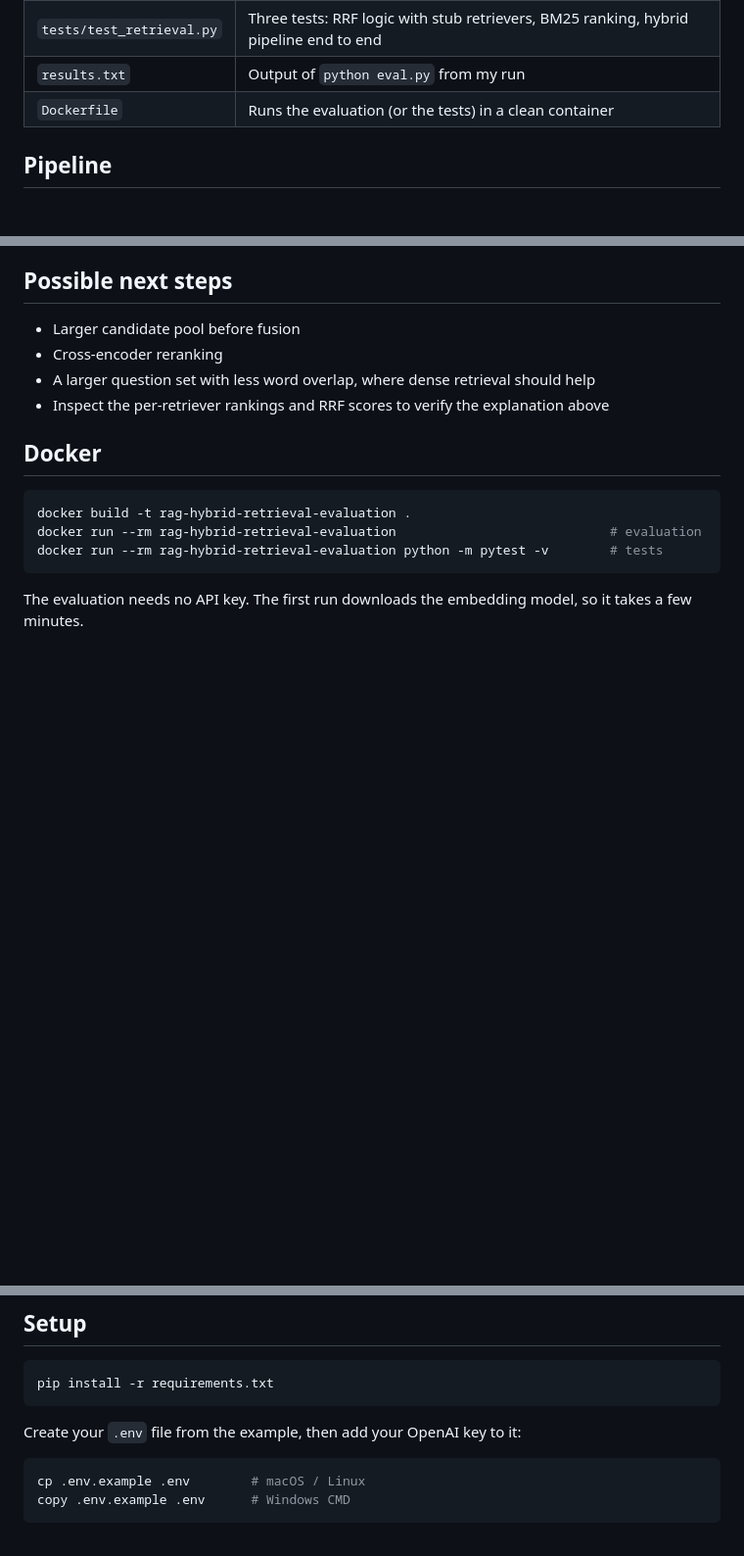
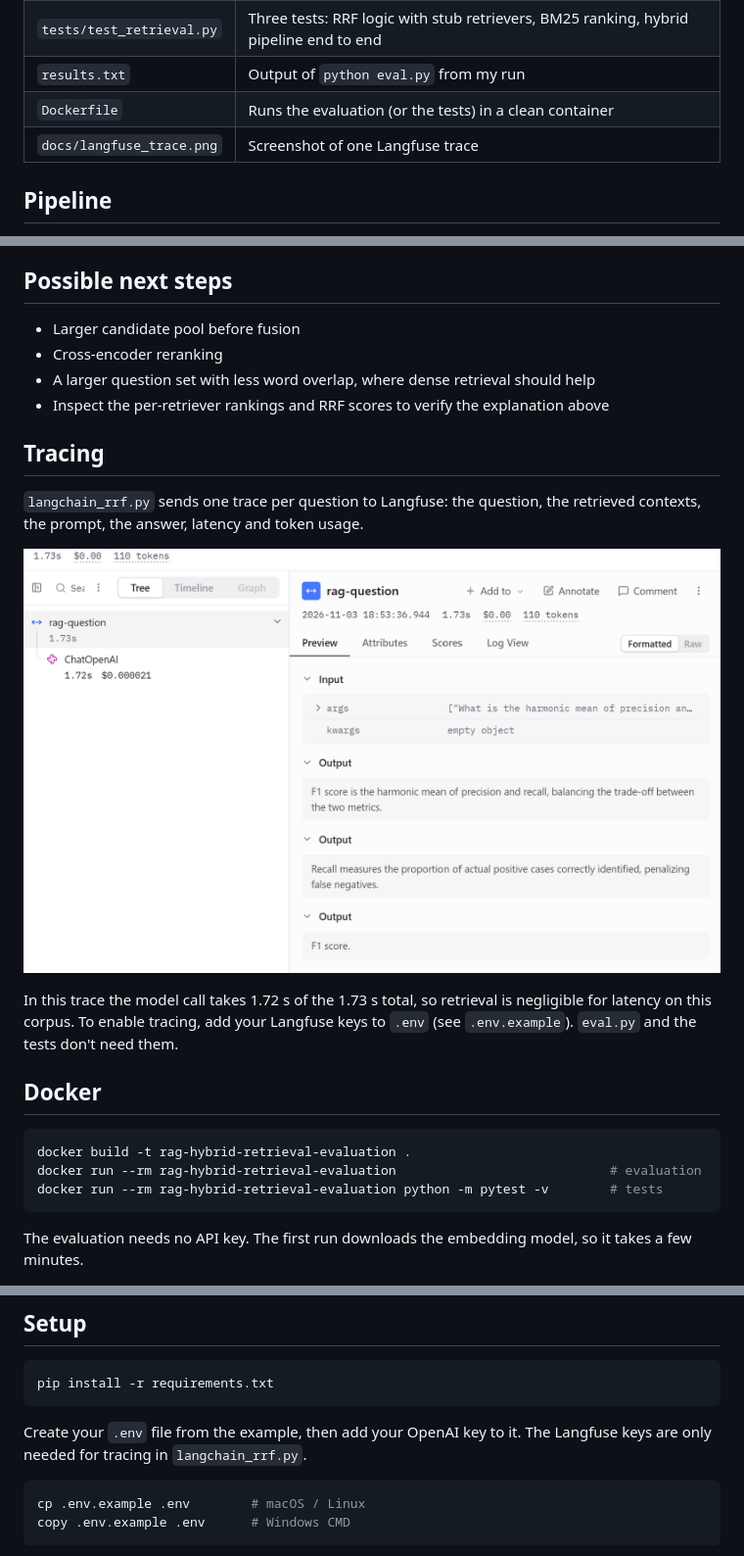
Before and after one commit to elotfian/rag-hybrid-retrieval-evaluation, a Markdown page: README.md, 3 parts joined by grey strips. Shown at 98% size. GitHub-like rendering; pictures changed too: docs/langfuse_trace.png (added); blank space fills up the shorter version.

Commit message:
Add Langfuse tracing to the LangChain pipeline

````diff
--- a/README.md
+++ b/README.md
@@ -22,6 +22,7 @@ close together.
 | `tests/test_retrieval.py` | Three tests: RRF logic with stub retrievers, BM25 ranking, hybrid pipeline end to end |
 | `results.txt` | Output of `python eval.py` from my run |
 | `Dockerfile` | Runs the evaluation (or the tests) in a clean container |
+| `docs/langfuse_trace.png` | Screenshot of one Langfuse trace |
 
 ## Pipeline
 
@@ -92,6 +93,17 @@ Reproduce with `python eval.py`. Output from my run is in `results.txt`.
 - Inspect the per-retriever rankings and RRF scores to verify the explanation
   above
 
+## Tracing
+
+`langchain_rrf.py` sends one trace per question to Langfuse: the question, the
+retrieved contexts, the prompt, the answer, latency and token usage.
+
+![Langfuse trace](docs/langfuse_trace.png)
+
+In this trace the model call takes 1.72 s of the 1.73 s total, so retrieval is
+negligible for latency on this corpus. To enable tracing, add your Langfuse
+keys to `.env` (see `.env.example`). `eval.py` and the tests don't need them.
+
 ## Docker
 
 ```bash
@@ -109,7 +121,8 @@ so it takes a few minutes.
 pip install -r requirements.txt
 ```
 
-Create your `.env` file from the example, then add your OpenAI key to it:
+Create your `.env` file from the example, then add your OpenAI key to it. The
+Langfuse keys are only needed for tracing in `langchain_rrf.py`.
 
 ```bash
 cp .env.example .env        # macOS / Linux
````
Also changed, not shown: 3 other files.
